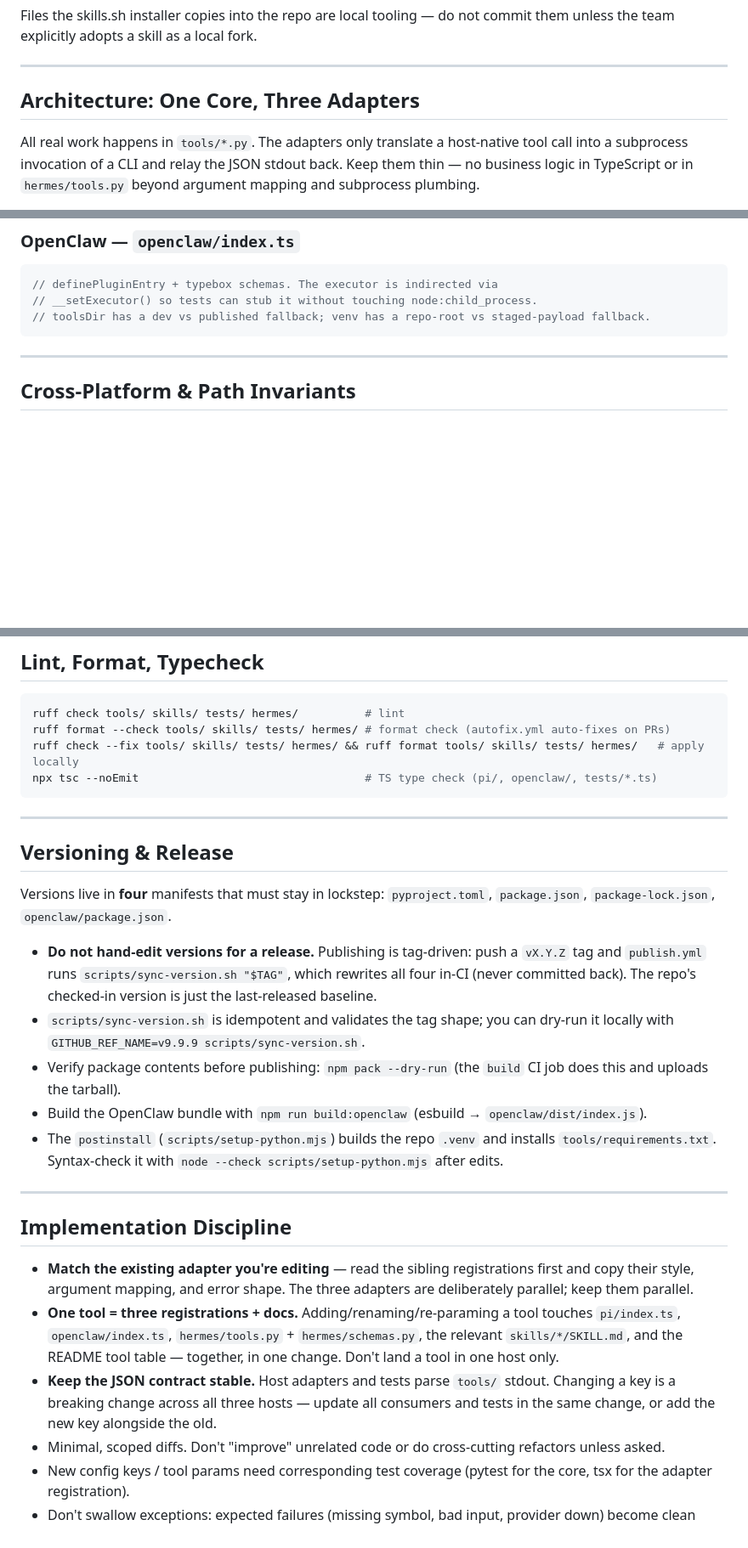
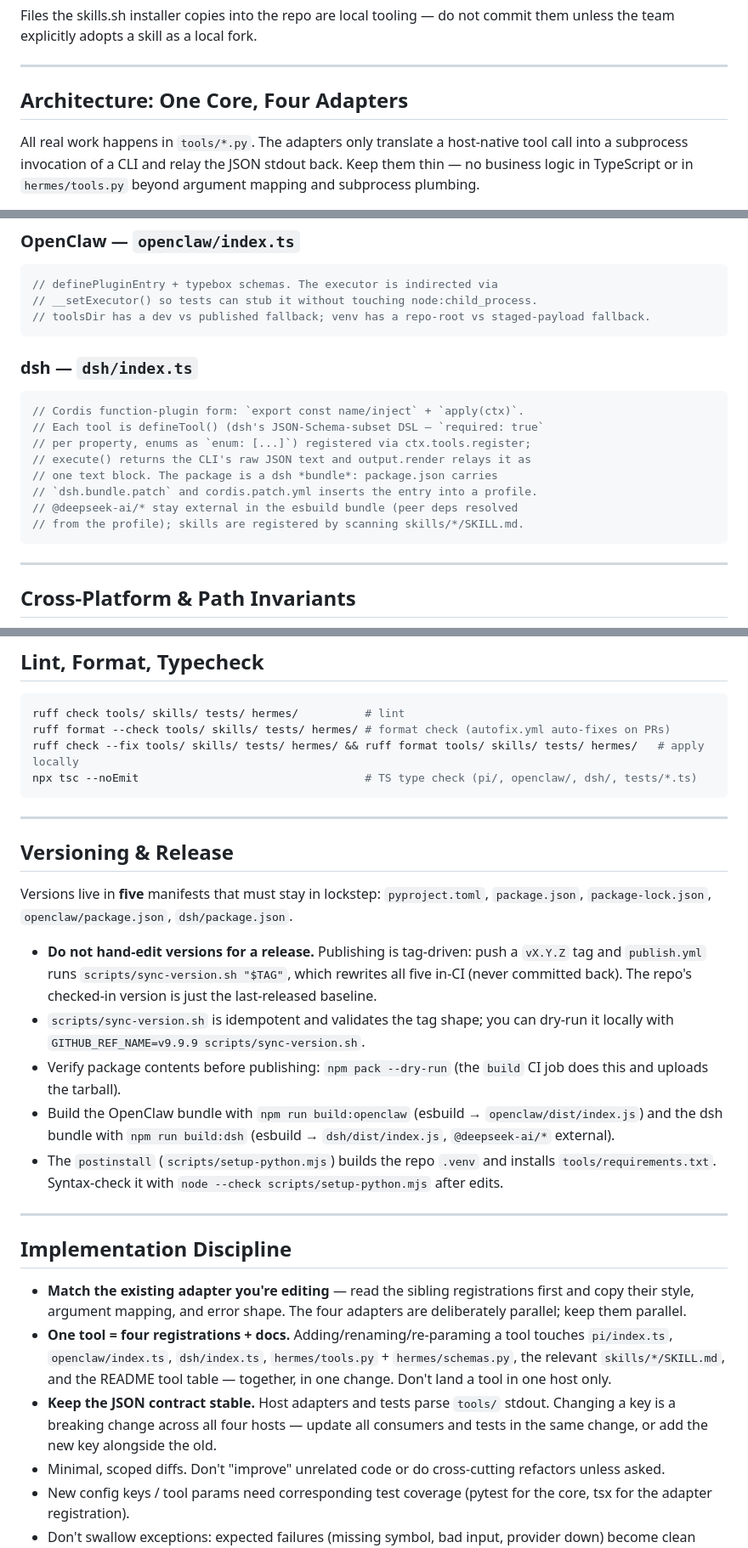
Before and after one commit to Weaxs/stock-analysis-plugin, a Markdown page: AGENTS.md, 3 parts joined by grey strips. Shown at 85% size. Rendered like a GitHub page; blank space fills up the shorter version.

Commit message:
docs: AGENTS.md 更新为四宿主（dsh 适配器）
随 feat/dsh-plugin 的主线改动同步：one-core-four-adapters 不变量、
dsh/index.ts 架构小节、测试/构建命令、五清单版本 lockstep、
one tool = four registrations、code review 规则与 Adding a New Tool 流程。

````diff
--- a/AGENTS.md
+++ b/AGENTS.md
@@ -60,7 +61,7 @@ Files the skills.sh installer copies into the repo are local tooling — do not
 
 ---
 
-## Architecture: One Core, Three Adapters
+## Architecture: One Core, Four Adapters
 
 All real work happens in `tools/*.py`. The adapters only translate a host-native tool call into a subprocess invocation of a CLI and relay the JSON stdout back. Keep them thin — no business logic in TypeScript or in `hermes/tools.py` beyond argument mapping and subprocess plumbing.
 
@@ -97,6 +98,19 @@ def get_kline(args: dict, **kwargs) -> str:
 // definePluginEntry + typebox schemas. The executor is indirected via
 // __setExecutor() so tests can stub it without touching node:child_process.
 // toolsDir has a dev vs published fallback; venv has a repo-root vs staged-payload fallback.
+```
+
+### dsh — `dsh/index.ts`
+
+```typescript
+// Cordis function-plugin form: `export const name/inject` + `apply(ctx)`.
+// Each tool is defineTool() (dsh's JSON-Schema-subset DSL — `required: true`
+// per property, enums as `enum: [...]`) registered via ctx.tools.register;
+// execute() returns the CLI's raw JSON text and output.render relays it as
+// one text block. The package is a dsh *bundle*: package.json carries
+// `dsh.bundle.patch` and cordis.patch.yml inserts the entry into a profile.
+// @deepseek-ai/* stay external in the esbuild bundle (peer deps resolved
+// from the profile); skills are registered by scanning skills/*/SKILL.md.
 ```
 
 ---
@@ -157,28 +173,28 @@ npx tsx tests/e2e/test_openclaw_e2e.ts                     # OpenClaw real-subpr
 ruff check tools/ skills/ tests/ hermes/          # lint
 ruff format --check tools/ skills/ tests/ hermes/ # format check (autofix.yml auto-fixes on PRs)
 ruff check --fix tools/ skills/ tests/ hermes/ && ruff format tools/ skills/ tests/ hermes/   # apply locally
-npx tsc --noEmit                                  # TS type check (pi/, openclaw/, tests/*.ts)
+npx tsc --noEmit                                  # TS type check (pi/, openclaw/, dsh/, tests/*.ts)
 ```
 
 ---
 
 ## Versioning & Release
 
-Versions live in **four** manifests that must stay in lockstep: `pyproject.toml`, `package.json`, `package-lock.json`, `openclaw/package.json`.
+Versions live in **five** manifests that must stay in lockstep: `pyproject.toml`, `package.json`, `package-lock.json`, `openclaw/package.json`, `dsh/package.json`.
 
-- **Do not hand-edit versions for a release.** Publishing is tag-driven: push a `vX.Y.Z` tag and `publish.yml` runs `scripts/sync-version.sh "$TAG"`, which rewrites all four in-CI (never committed back). The repo's checked-in version is just the last-released baseline.
+- **Do not hand-edit versions for a release.** Publishing is tag-driven: push a `vX.Y.Z` tag and `publish.yml` runs `scripts/sync-version.sh "$TAG"`, which rewrites all five in-CI (never committed back). The repo's checked-in version is just the last-released baseline.
 - `scripts/sync-version.sh` is idempotent and validates the tag shape; you can dry-run it locally with `GITHUB_REF_NAME=v9.9.9 scripts/sync-version.sh`.
 - Verify package contents before publishing: `npm pack --dry-run` (the `build` CI job does this and uploads the tarball).
-- Build the OpenClaw bundle with `npm run build:openclaw` (esbuild → `openclaw/dist/index.js`).
+- Build the OpenClaw bundle with `npm run build:openclaw` (esbuild → `openclaw/dist/index.js`) and the dsh bundle with `npm run build:dsh` (esbuild → `dsh/dist/index.js`, `@deepseek-ai/*` external).
 - The `postinstall` (`scripts/setup-python.mjs`) builds the repo `.venv` and installs `tools/requirements.txt`. Syntax-check it with `node --check scripts/setup-python.mjs` after edits.
 
 ---
 
 ## Implementation Discipline
 
-- **Match the existing adapter you're editing** — read the sibling registrations first and copy their style, argument mapping, and error shape. The three adapters are deliberately parallel; keep them parallel.
-- **One tool = three registrations + docs.** Adding/renaming/re-paraming a tool touches `pi/index.ts`, `openclaw/index.ts`, `hermes/tools.py` + `hermes/schemas.py`, the relevant `skills/*/SKILL.md`, and the README tool table — together, in one change. Don't land a tool in one host only.
-- **Keep the JSON contract stable.** Host adapters and tests parse `tools/` stdout. Changing a key is a breaking change across all three hosts — update all consumers and tests in the same change, or add the new key alongside the old.
+- **Match the existing adapter you're editing** — read the sibling registrations first and copy their style, argument mapping, and error shape. The four adapters are deliberately parallel; keep them parallel.
+- **One tool = four registrations + docs.** Adding/renaming/re-paraming a tool touches `pi/index.ts`, `openclaw/index.ts`, `dsh/index.ts`, `hermes/tools.py` + `hermes/schemas.py`, the relevant `skills/*/SKILL.md`, and the README tool table — together, in one change. Don't land a tool in one host only.
+- **Keep the JSON contract stable.** Host adapters and tests parse `tools/` stdout. Changing a key is a breaking change across all four hosts — update all consumers and tests in the same change, or add the new key alongside the old.
 - Minimal, scoped diffs. Don't "improve" unrelated code or do cross-cutting refactors unless asked.
 - New config keys / tool params need corresponding test coverage (pytest for the core, tsx for the adapter registration).
 - Don't swallow exceptions: expected failures (missing symbol, bad input, provider down) become clean JSON `error` results; unexpected exceptions should not leak raw stack traces or response bodies to the user.
````
Also changed, not shown: other parts of AGENTS.md (+14 -10 lines).
